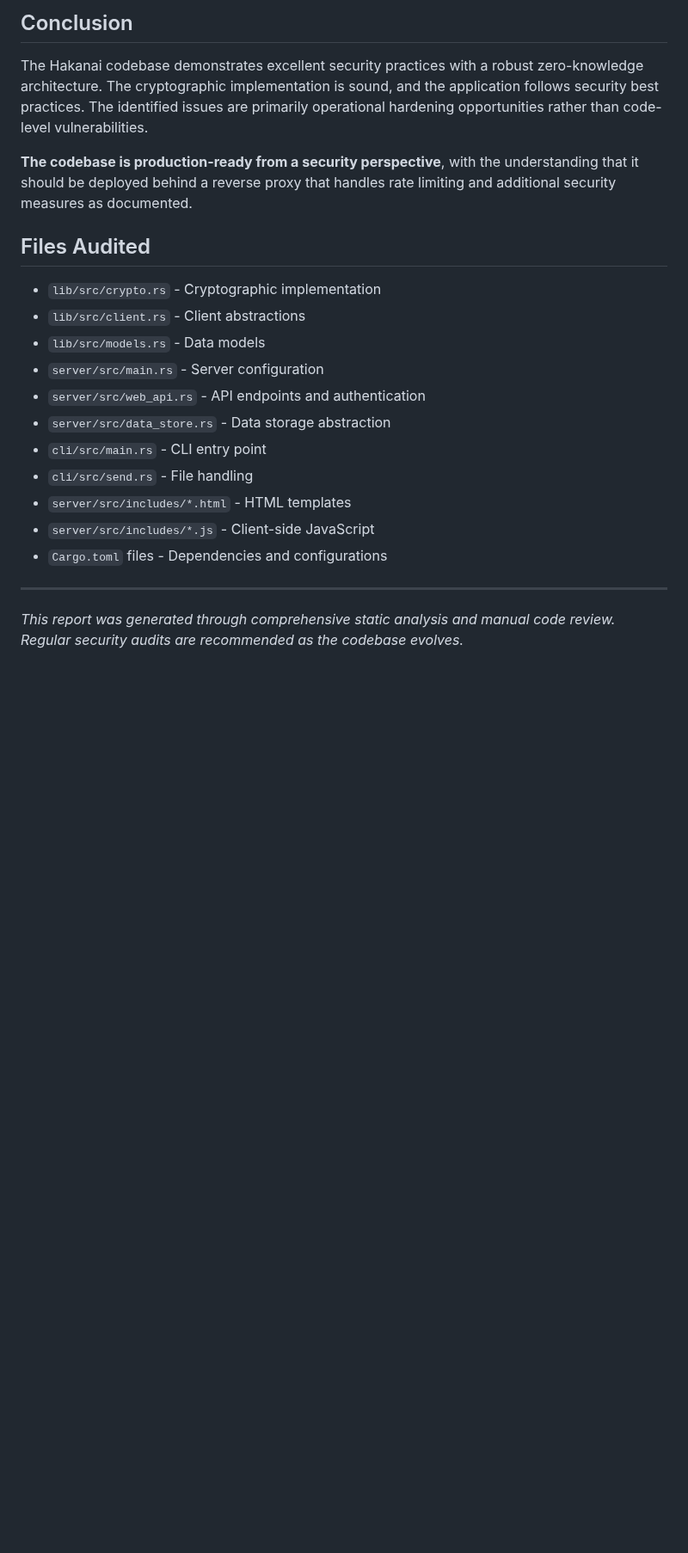
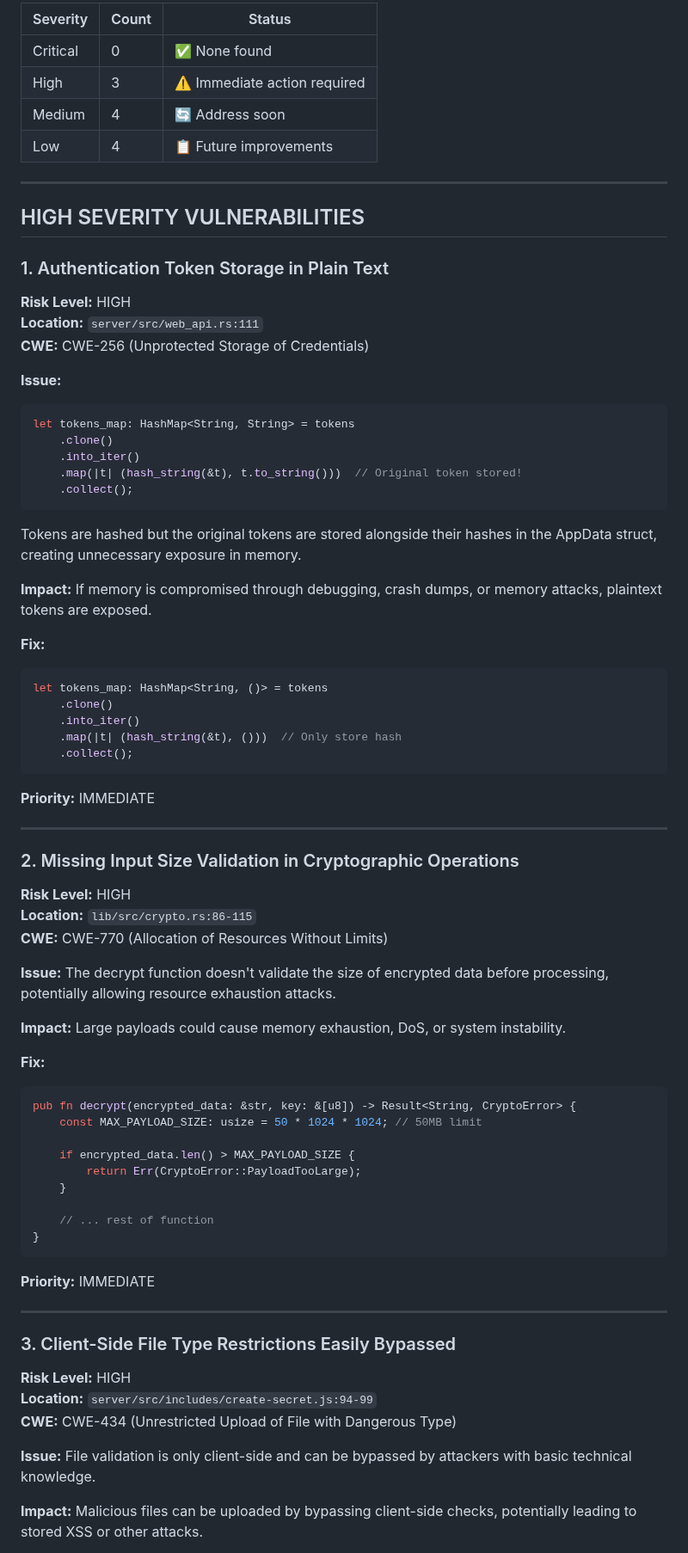
Before and after one commit to czerwonk/hakanai, a Markdown page: SECURITY_REPORT.md, the part around one of its changes. Shown at 86% size. Rendered like a GitHub page; blank space fills up the shorter version.

Commit message:
new security report

````diff
--- a/SECURITY_REPORT.md
+++ b/SECURITY_REPORT.md
@@ -203,23 +21,79 @@ HttpServer::new(|| {
-## Conclusion
-
-The Hakanai codebase demonstrates excellent security practices with a robust zero-knowledge architecture. The cryptographic implementation is sound, and the application follows security best practices. The identified issues are primarily operational hardening opportunities rather than code-level vulnerabilities.
-
-**The codebase is production-ready from a security perspective**, with the understanding that it should be deployed behind a reverse proxy that handles rate limiting and additional security measures as documented.
-
-## Files Audited
-
-- `lib/src/crypto.rs` - Cryptographic implementation
-- `lib/src/client.rs` - Client abstractions
-- `lib/src/models.rs` - Data models
-- `server/src/main.rs` - Server configuration
-- `server/src/web_api.rs` - API endpoints and authentication
-- `server/src/data_store.rs` - Data storage abstraction
-- `cli/src/main.rs` - CLI entry point
-- `cli/src/send.rs` - File handling
-- `server/src/includes/*.html` - HTML templates
-- `server/src/includes/*.js` - Client-side JavaScript
-- `Cargo.toml` files - Dependencies and configurations
+| Severity | Count | Status |
+|----------|--------|--------|
+| Critical | 0 | ✅ None found |
+| High | 3 | ⚠️ Immediate action required |
+| Medium | 4 | 🔄 Address soon |
+| Low | 4 | 📋 Future improvements |
 
 ---
 
-*This report was generated through comprehensive static analysis and manual code review. Regular security audits are recommended as the codebase evolves.*
+## HIGH SEVERITY VULNERABILITIES
+
+### 1. Authentication Token Storage in Plain Text
+**Risk Level:** HIGH
+**Location:** `server/src/web_api.rs:111`
+**CWE:** CWE-256 (Unprotected Storage of Credentials)
+
+**Issue:**
+```rust
+let tokens_map: HashMap<String, String> = tokens
+    .clone()
+    .into_iter()
+    .map(|t| (hash_string(&t), t.to_string()))  // Original token stored!
+    .collect();
+```
+
+Tokens are hashed but the original tokens are stored alongside their hashes in the AppData struct, creating unnecessary exposure in memory.
+
+**Impact:** If memory is compromised through debugging, crash dumps, or memory attacks, plaintext tokens are exposed.
+
+**Fix:**
+```rust
+let tokens_map: HashMap<String, ()> = tokens
+    .clone()
+    .into_iter()
+    .map(|t| (hash_string(&t), ()))  // Only store hash
+    .collect();
+```
+
+**Priority:** IMMEDIATE
+
+---
+
+### 2. Missing Input Size Validation in Cryptographic Operations
+**Risk Level:** HIGH
+**Location:** `lib/src/crypto.rs:86-115`
+**CWE:** CWE-770 (Allocation of Resources Without Limits)
+
+**Issue:**
+The decrypt function doesn't validate the size of encrypted data before processing, potentially allowing resource exhaustion attacks.
+
+**Impact:** Large payloads could cause memory exhaustion, DoS, or system instability.
+
+**Fix:**
+```rust
+pub fn decrypt(encrypted_data: &str, key: &[u8]) -> Result<String, CryptoError> {
+    const MAX_PAYLOAD_SIZE: usize = 50 * 1024 * 1024; // 50MB limit
+
+    if encrypted_data.len() > MAX_PAYLOAD_SIZE {
+        return Err(CryptoError::PayloadTooLarge);
+    }
+
+    // ... rest of function
+}
+```
+
+**Priority:** IMMEDIATE
+
+---
+
+### 3. Client-Side File Type Restrictions Easily Bypassed
+**Risk Level:** HIGH
+**Location:** `server/src/includes/create-secret.js:94-99`
+**CWE:** CWE-434 (Unrestricted Upload of File with Dangerous Type)
+
+**Issue:**
+File validation is only client-side and can be bypassed by attackers with basic technical knowledge.
+
+**Impact:** Malicious files can be uploaded by bypassing client-side checks, potentially leading to stored XSS or other attacks.
+
````
Also changed, not shown: other parts of SECURITY_REPORT.md (+287 -193 lines).
